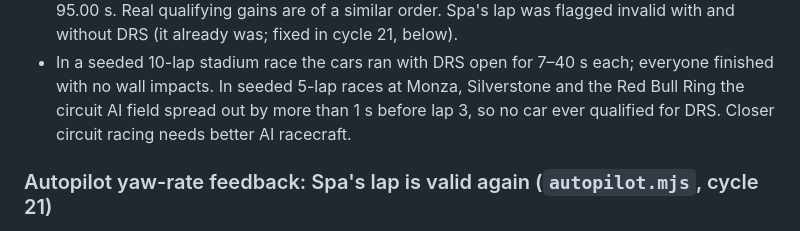
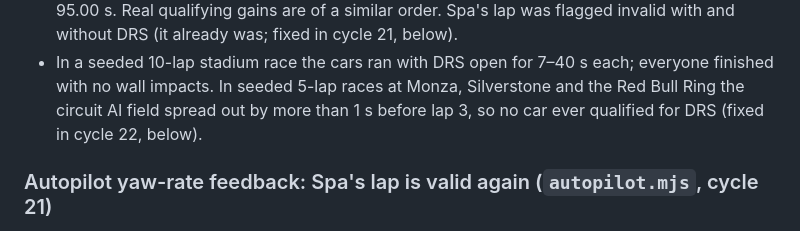
Before and after one commit to AgentiLoop/F1, a Markdown page: README.md, the part around one of its changes. Rendered like a GitHub page.

```diff
--- a/README.md
+++ b/README.md
@@ -387,8 +387,8 @@ illustrative, not FIA zone maps or wind-tunnel data.
 - In a seeded 10-lap stadium race the cars ran with DRS open for 7–40 s each;
   everyone finished with no wall impacts. In seeded 5-lap races at Monza,
   Silverstone and the Red Bull Ring the circuit AI field spread out by more
-  than 1 s before lap 3, so no car ever qualified for DRS. Closer circuit
-  racing needs better AI racecraft.
+  than 1 s before lap 3, so no car ever qualified for DRS (fixed in cycle 22,
+  below).
 
 ### Autopilot yaw-rate feedback: Spa's lap is valid again (`autopilot.mjs`, cycle 21)
 
```
Also changed, not shown: other parts of README.md (+46 -0 lines).
